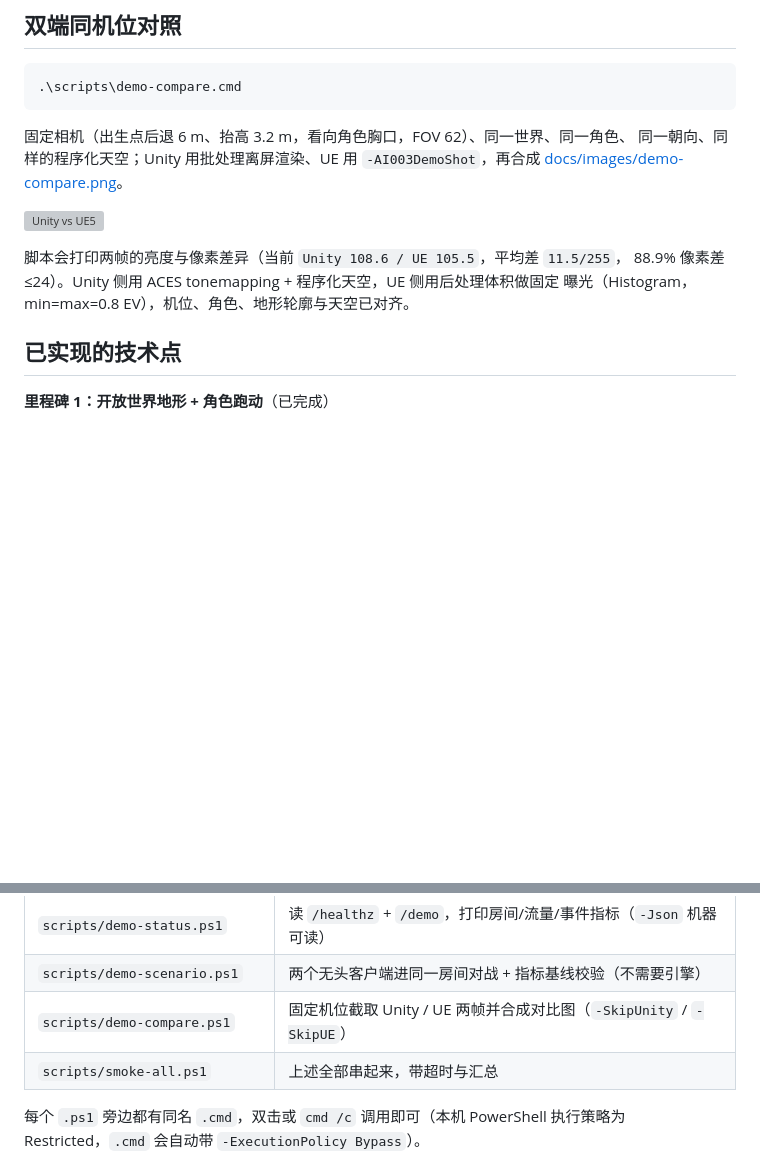
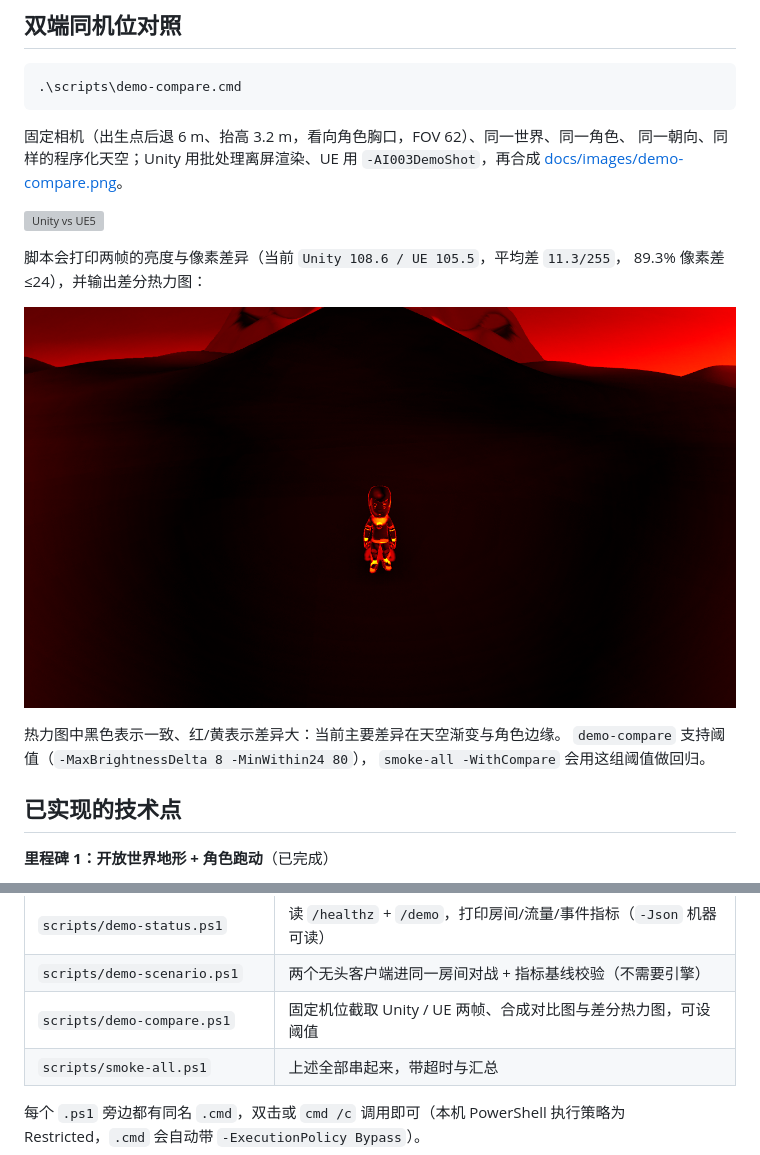
Before and after one commit to xuyuehui/ai003, a Markdown page: README.md, 2 parts joined by grey strips. Drawn GitHub-style; pictures changed too: docs/images/demo-diff.png (added); blank space fills up the shorter version; grey boxes are pictures that could not be loaded.

Commit message:
test(demo): 对照差分热力图 + 阈值回归，接入 smoke-all -WithCompare
- scripts: demo-compare 全分辨率像素差 + 热力图（artifacts/demo/diff.png），
  支持 -MaxBrightnessDelta / -MinWithin24 阈值
- smoke-all: -WithCompare 步骤，亮度差 ≤8 且 ≤24 像素占比 ≥80% 才通过
- docs: 热力图、阈值用法与指标更新（亮度差 3.1、平均差 11.3/255、89.3% ≤24）

```diff
--- a/README.md
+++ b/README.md
@@ -64,9 +64,14 @@
 
 ![Unity vs UE5](docs/images/demo-compare.png)
 
-脚本会打印两帧的亮度与像素差异（当前 `Unity 108.6 / UE 105.5`，平均差 `11.5/255`，
-88.9% 像素差 ≤24）。Unity 侧用 ACES tonemapping + 程序化天空，UE 侧用后处理体积做固定
-曝光（Histogram，min=max=0.8 EV），机位、角色、地形轮廓与天空已对齐。
+脚本会打印两帧的亮度与像素差异（当前 `Unity 108.6 / UE 105.5`，平均差 `11.3/255`，
+89.3% 像素差 ≤24），并输出差分热力图：
+
+![Unity vs UE5 diff](docs/images/demo-diff.png)
+
+热力图中黑色表示一致、红/黄表示差异大：当前主要差异在天空渐变与角色边缘。
+`demo-compare` 支持阈值（`-MaxBrightnessDelta 8 -MinWithin24 80`），
+`smoke-all -WithCompare` 会用这组阈值做回归。
 
 ## 已实现的技术点
 
@@ -336,7 +341,7 @@ ue5-world  PASS
 | `scripts/mcp-probe.mjs` | 最小 MCP stdio 客户端，用于列出某服务的工具 |
 | `scripts/demo-status.ps1` | 读 `/healthz` + `/demo`，打印房间/流量/事件指标（`-Json` 机器可读） |
 | `scripts/demo-scenario.ps1` | 两个无头客户端进同一房间对战 + 指标基线校验（不需要引擎） |
-| `scripts/demo-compare.ps1` | 固定机位截取 Unity / UE 两帧并合成对比图（`-SkipUnity` / `-SkipUE`） |
+| `scripts/demo-compare.ps1` | 固定机位截取 Unity / UE 两帧、合成对比图与差分热力图，可设阈值 |
 | `scripts/smoke-all.ps1` | 上述全部串起来，带超时与汇总 |
 
 每个 `.ps1` 旁边都有同名 `.cmd`，双击或 `cmd /c` 调用即可（本机 PowerShell 执行策略为
```
Also changed, not shown: docs/architecture.md (+5 -1 lines), 3 other files.
